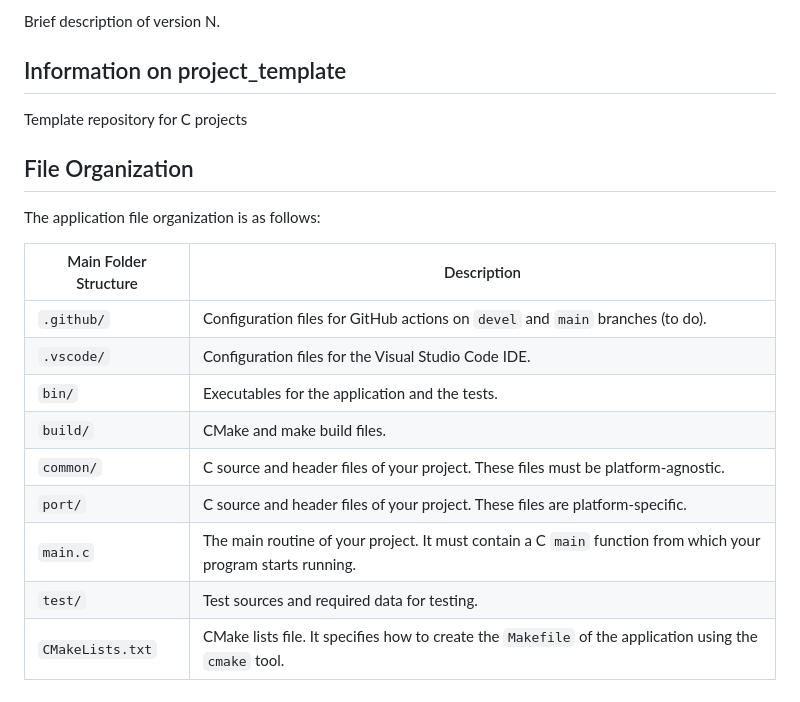
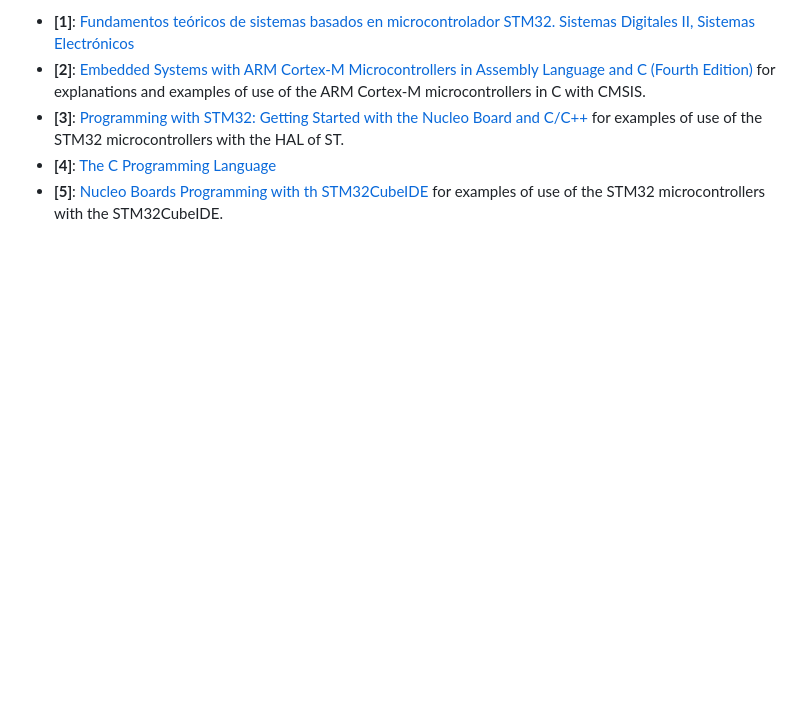
Before and after one commit to ieinDieUpm/blink_led_button, a Markdown page: README.md, the part around one of its changes. GitHub-like rendering; blank space fills up the shorter version.

```diff
--- a/README.md
+++ b/README.md
@@ -106,21 +29,5 @@ Brief description of version 2.
-Brief description of version N.
-
-## Information on project_template
-
-Template repository for C projects
-
-## File Organization
-
-The application file organization is as follows:
-
-| Main Folder Structure | Description                                                                                                   |
-| --------------------- | ------------------------------------------------------------------------------------------------------------- |
-| `.github/`            | Configuration files for GitHub actions on `devel` and `main` branches (to do).                                |
-| `.vscode/`            | Configuration files for the Visual Studio Code IDE.                                                           |
-| `bin/`                | Executables for the application and the tests.                                                                |
-| `build/`              | CMake and make build files.                                                                                   |
-| `common/`             | C source and header files of your project. These files must be platform-agnostic.                             |
-| `port/`               | C source and header files of your project. These files are platform-specific.                                 |
-| `main.c`              | The main routine of your project. It must contain a C `main` function from which your program starts running. |
-| `test/`               | Test sources and required data for testing.                                                                   |
-| `CMakeLists.txt`      | CMake lists file. It specifies how to create the `Makefile` of the application using the `cmake` tool.        |
+- **[1]**: [Fundamentos teóricos de sistemas basados en microcontrolador STM32. Sistemas Digitales II, Sistemas Electrónicos](https://oa.upm.es/88460)
+- **[2]**: [Embedded Systems with ARM Cortex-M Microcontrollers in Assembly Language and C (Fourth Edition)](https://web.eece.maine.edu/~zhu/book/index.php) for explanations and examples of use of the ARM Cortex-M microcontrollers in C with CMSIS.
+- **[3]**: [Programming with STM32: Getting Started with the Nucleo Board and C/C++](https://ingenio.upm.es/primo-explore/fulldisplay?docid=34UPM_ALMA51126621660004212&context=L&vid=34UPM_VU1&lang=es_ES&search_scope=TAB1_SCOPE1&adaptor=Local%20Search%20Engine&tab=tab1&query=any,contains,Programming%20with%20STM32:%20Getting%20Started%20with%20the%20Nucleo%20Board%20and%20C%2FC%2B%2B&offset=0) for examples of use of the STM32 microcontrollers with the HAL of ST.
+- **[4]**: [The C Programming Language](https://ingenio.upm.es/primo-explore/fulldisplay?docid=34UPM_ALMA2151866130004212&context=L&vid=34UPM_VU1&lang=es_ES&search_scope=TAB1_SCOPE1&adaptor=Local%20Search%20Engine&isFrbr=true&tab=tab1&query=any,contains,C%20Programming%20Language)
+- **[5]**: [Nucleo Boards Programming with th STM32CubeIDE](https://www.elektor.com/products/nucleo-boards-programming-with-the-stm32cubeide) for examples of use of the STM32 microcontrollers with the STM32CubeIDE.
```
Also changed, not shown: other parts of README.md (+14 -91 lines).
